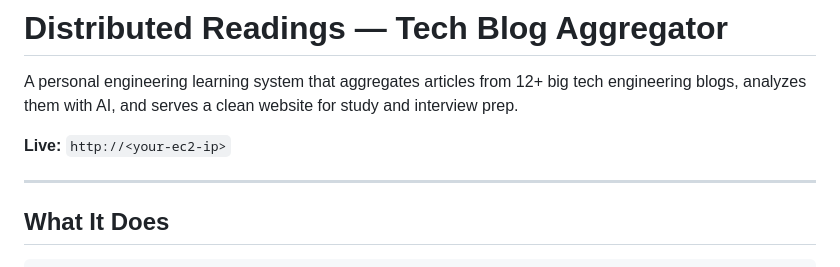
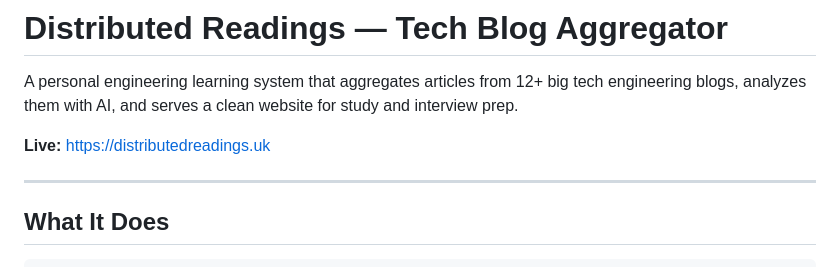
Before and after one commit to TejaswiniSharma/TechBlogAggregator, a Markdown page: README.md, the part around the change. Rendered like a GitHub page.

Commit message:
Add live domain URL to README and interview prep doc
Site is live at https://distributedreadings.uk

Co-Authored-By: Claude Opus 4.6 <noreply@anthropic.com>

```diff
--- a/README.md
+++ b/README.md
@@ -4,7 +4,7 @@ A personal engineering learning system that aggregates articles from 12+ big tec
 engineering blogs, analyzes them with AI, and serves a clean website for study and
 interview prep.
 
-**Live:** `http://<your-ec2-ip>`
+**Live:** https://distributedreadings.uk
 
 ---
 
```
Also changed, not shown: docs/interview-prep.md (+1 -1 lines).
